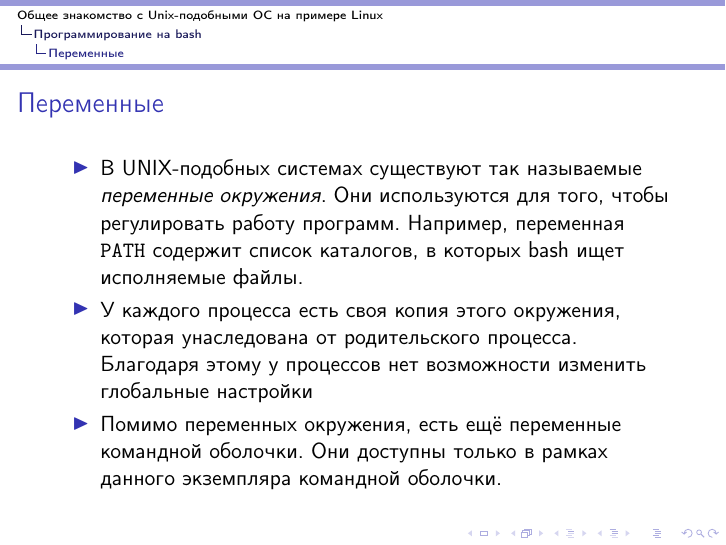
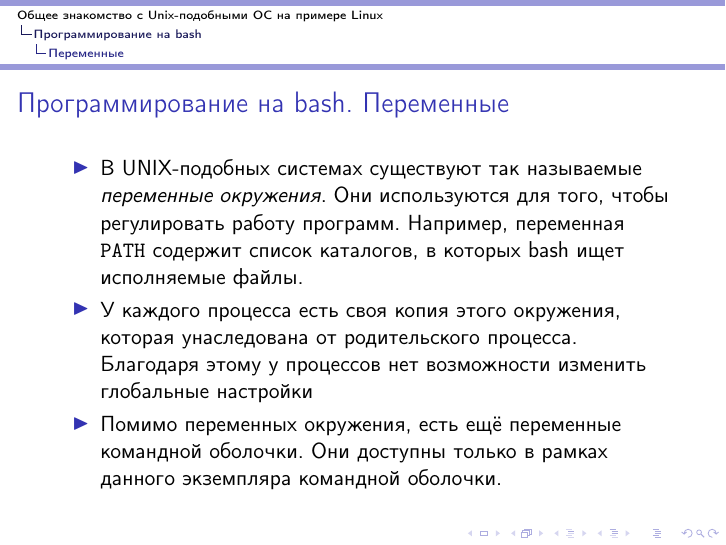
Before and after one commit to ogorodnikoff2012/ACOS_Seminars, LaTeX slides (seminar01.tex): page 103 of 139. Compiled offline with pdfLaTeX; a LaTeX package or settings file that is missing is left out.

Commit message:
Small fixes

```diff
--- a/seminar01.tex
+++ b/seminar01.tex
@@ -488,7 +488,7 @@ alex@localhost:~\$
 \section{Программирование на bash}
 
 \subsection{Переменные}
-\begin{frame}{Переменные}
+\begin{frame}{Программирование на bash. Переменные}
 	\begin{itemize}
 		\item{В UNIX-подобных системах существуют так называемые \emph{переменные окружения}. Они используются для того, чтобы регулировать работу программ. Например, переменная \texttt{PATH} содержит список каталогов, в которых bash ищет исполняемые файлы.}\pause
 		\item{У каждого процесса есть своя копия этого окружения, которая унаследована от родительского процесса. Благодаря этому у процессов нет возможности изменить глобальные настройки}\pause
```
